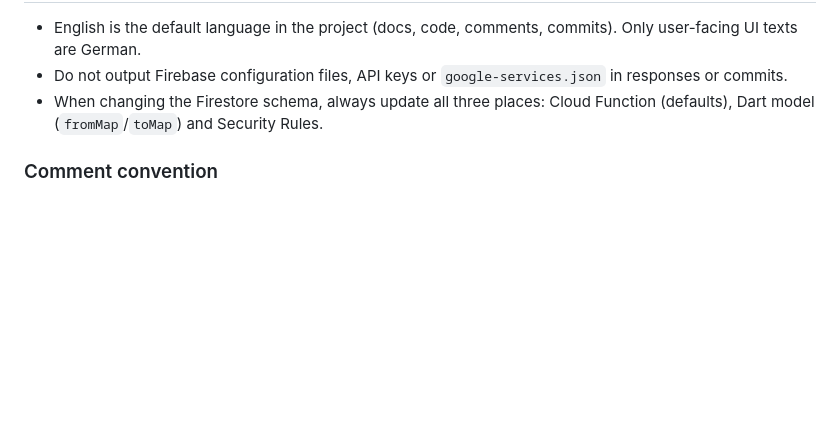
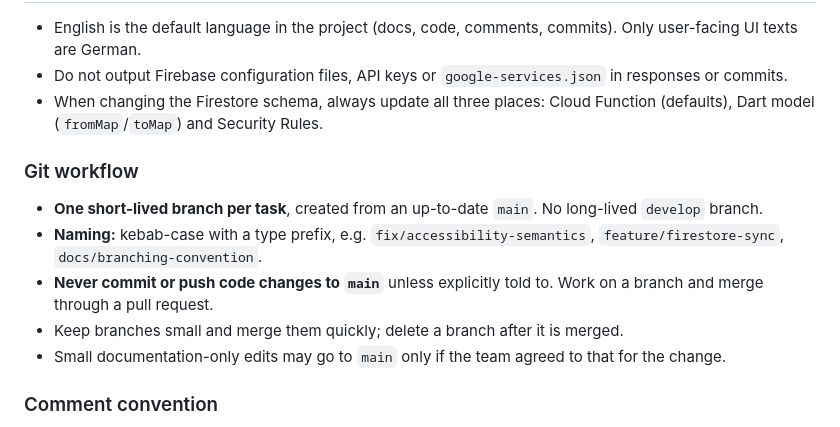
Before and after one commit to SoundPilotProject/SoundPilot.App, a Markdown page: CLAUDE.md, the part around the change. Rendered like a GitHub page; blank space fills up the shorter version.

Commit message:
Add git workflow (per-task branches) to CLAUDE.md
Co-Authored-By: Claude Sonnet 5 <noreply@anthropic.com>

```diff
--- a/CLAUDE.md
+++ b/CLAUDE.md
@@ -325,6 +325,19 @@ Not backed by evidence — check in the code instead of assuming:
   Cloud Function (defaults), Dart model (`fromMap`/`toMap`) and
   Security Rules.
 
+### Git workflow
+
+- **One short-lived branch per task**, created from an up-to-date `main`. No
+  long-lived `develop` branch.
+- **Naming:** kebab-case with a type prefix, e.g. `fix/accessibility-semantics`,
+  `feature/firestore-sync`, `docs/branching-convention`.
+- **Never commit or push code changes to `main`** unless explicitly told to.
+  Work on a branch and merge through a pull request.
+- Keep branches small and merge them quickly; delete a branch after it is
+  merged.
+- Small documentation-only edits may go to `main` only if the team agreed to
+  that for the change.
+
 ### Comment convention
 
 - **Language:** Code comments in English. UI texts are German; the log messages
```
